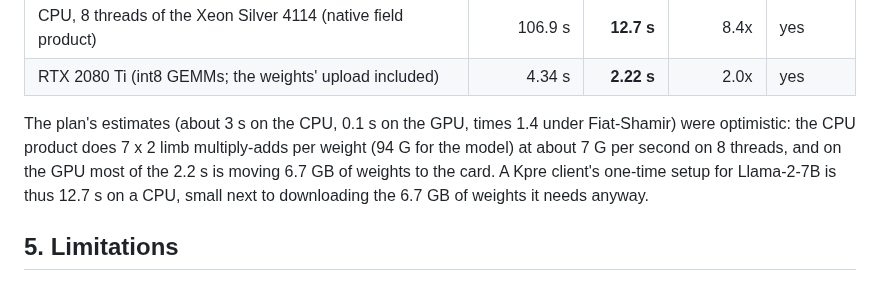
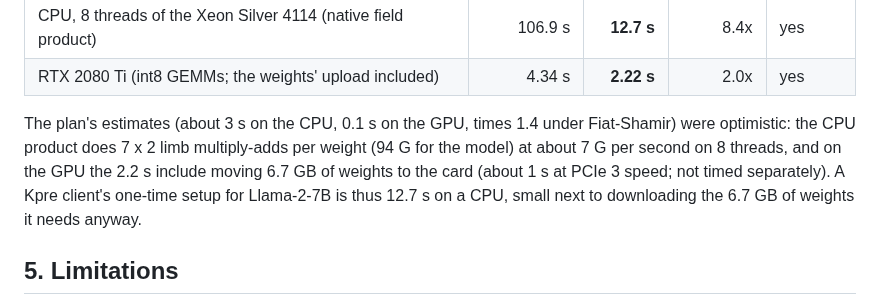
Before and after one commit to flikhamud45/amina-project, a Markdown page: docs/improvements/A6_kpre_precompute.md, the part around the change. Rendered like a GitHub page.

Commit message:
A6 doc: the GPU upload share is an estimate
Co-Authored-By: Claude Opus 5.5 <noreply@anthropic.com>
Claude-Session: https://claude.ai/code/session_01W5NgLKT1QCqgGFr9Qj9aRg

```diff
--- a/docs/improvements/A6_kpre_precompute.md
+++ b/docs/improvements/A6_kpre_precompute.md
@@ -56,7 +56,7 @@ cpu cuda --reps 3 --fs --threads 8`: the full Llama-2-7B (226 weight matrices, 6
 
 The plan's estimates (about 3 s on the CPU, 0.1 s on the GPU, times 1.4 under Fiat-Shamir) were optimistic: the
 CPU product does 7 x 2 limb multiply-adds per weight (94 G for the model) at about 7 G per second on 8 threads, and on
-the GPU most of the 2.2 s is moving 6.7 GB of weights to the card. A Kpre client's one-time setup for Llama-2-7B is
+the GPU the 2.2 s include moving 6.7 GB of weights to the card (about 1 s at PCIe 3 speed; not timed separately). A Kpre client's one-time setup for Llama-2-7B is
 thus 12.7 s on a CPU, small next to downloading the 6.7 GB of weights it needs anyway.
 
 ## 5. Limitations
```
